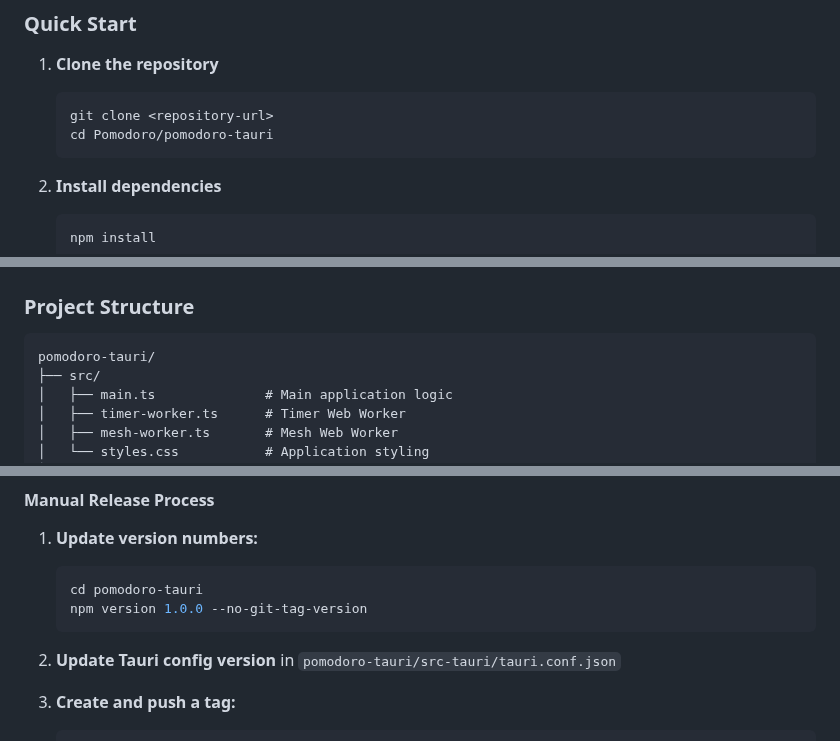
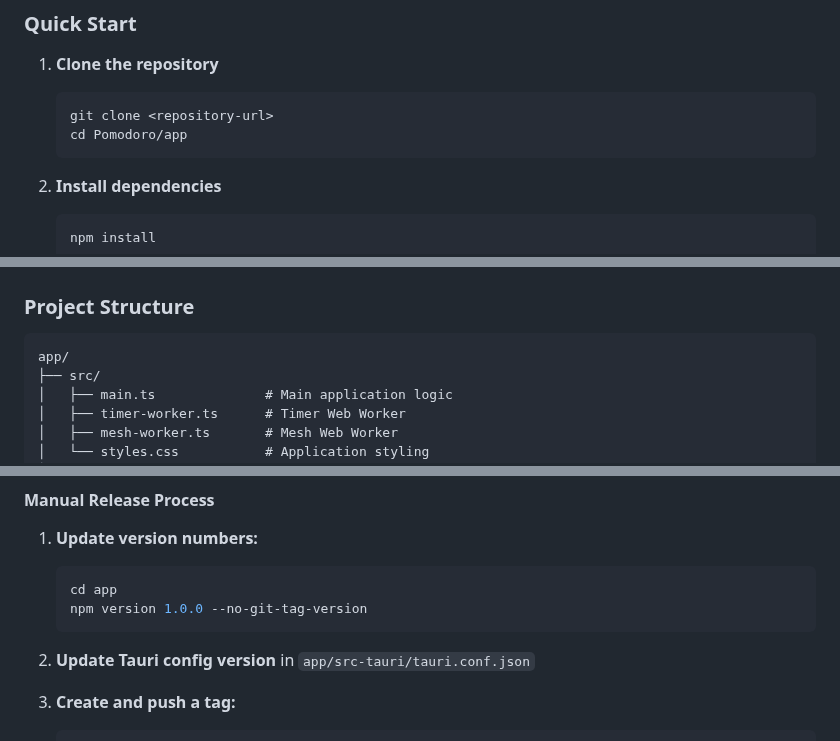
Before and after one commit to mlysien/Pomodoro, a Markdown page: README.md, 3 parts joined by grey strips. Drawn GitHub-style.

Commit message:
Docs: update README paths from pomodoro-tauri to app

````diff
--- a/README.md
+++ b/README.md
@@ -55,7 +55,7 @@ A beautiful and functional Pomodoro timer application built with Tauri (Rust + T
 1. **Clone the repository**
    ```bash
    git clone <repository-url>
-   cd Pomodoro/pomodoro-tauri
+   cd Pomodoro/app
    ```
 
 2. **Install dependencies**
@@ -107,7 +107,7 @@ A beautiful and functional Pomodoro timer application built with Tauri (Rust + T
 
 ### Project Structure
 ```
-pomodoro-tauri/
+app/
 ├── src/
 │   ├── main.ts              # Main application logic
 │   ├── timer-worker.ts      # Timer Web Worker
@@ -176,11 +176,11 @@ chmod +x scripts/release.sh
 
 1. **Update version numbers:**
    ```bash
-   cd pomodoro-tauri
+   cd app
    npm version 1.0.0 --no-git-tag-version
    ```
 
-2. **Update Tauri config version** in `pomodoro-tauri/src-tauri/tauri.conf.json`
+2. **Update Tauri config version** in `app/src-tauri/tauri.conf.json`
 
 3. **Create and push a tag:**
    ```bash
````
